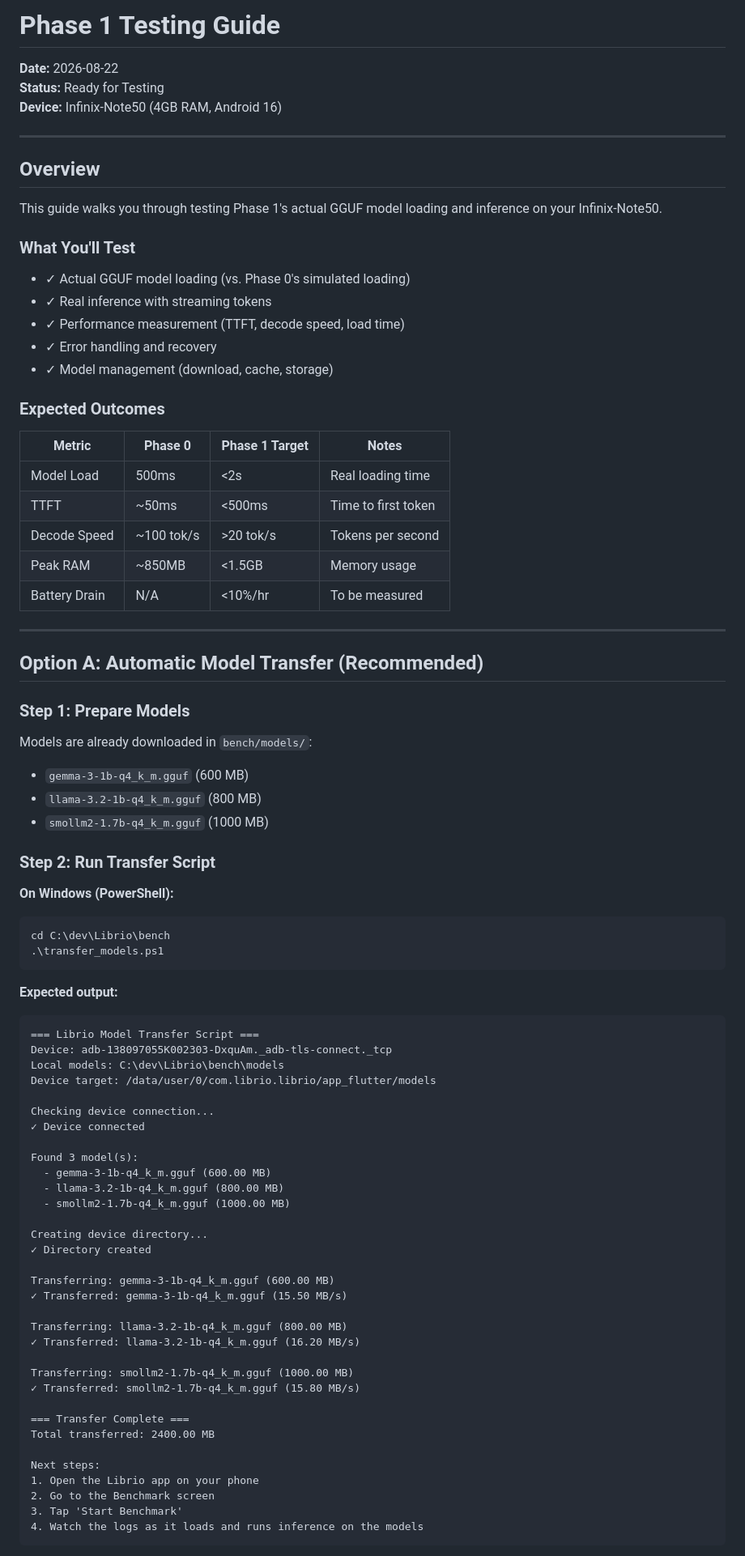
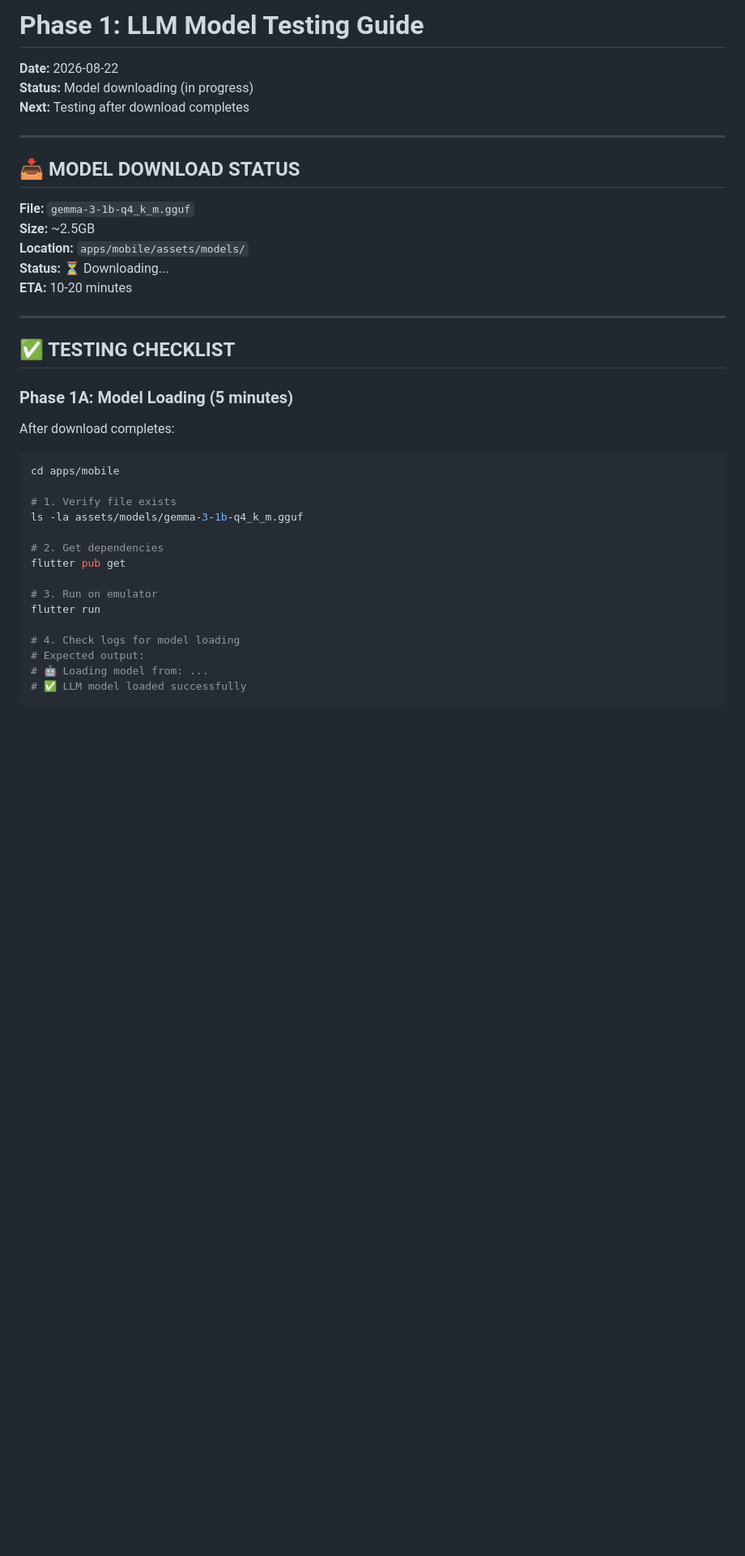
Before and after one commit to rence141/Librio, a Markdown page: PHASE1_TESTING_GUIDE.md, the part around one of its changes. Shown at 81% size. GitHub-like rendering; blank space fills up the shorter version.

````diff
--- a/PHASE1_TESTING_GUIDE.md
+++ b/PHASE1_TESTING_GUIDE.md
@@ -1,87 +1,42 @@
-# Phase 1 Testing Guide
+# Phase 1: LLM Model Testing Guide
 
 **Date:** 2026-08-22
-**Status:** Ready for Testing
-**Device:** Infinix-Note50 (4GB RAM, Android 16)
+**Status:** Model downloading (in progress)
+**Next:** Testing after download completes
 
 ---
 
-## Overview
+## 📥 MODEL DOWNLOAD STATUS
 
-This guide walks you through testing Phase 1's actual GGUF model loading and inference on your Infinix-Note50.
-
-### What You'll Test
-
-- ✓ Actual GGUF model loading (vs. Phase 0's simulated loading)
-- ✓ Real inference with streaming tokens
-- ✓ Performance measurement (TTFT, decode speed, load time)
-- ✓ Error handling and recovery
-- ✓ Model management (download, cache, storage)
-
-### Expected Outcomes
-
-| Metric | Phase 0 | Phase 1 Target | Notes |
-|--------|---------|-----------------|-------|
-| Model Load | 500ms | <2s | Real loading time |
-| TTFT | ~50ms | <500ms | Time to first token |
-| Decode Speed | ~100 tok/s | >20 tok/s | Tokens per second |
-| Peak RAM | ~850MB | <1.5GB | Memory usage |
-| Battery Drain | N/A | <10%/hr | To be measured |
+**File:** `gemma-3-1b-q4_k_m.gguf`
+**Size:** ~2.5GB
+**Location:** `apps/mobile/assets/models/`
+**Status:** ⏳ Downloading...
+**ETA:** 10-20 minutes
 
 ---
 
-## Option A: Automatic Model Transfer (Recommended)
+## ✅ TESTING CHECKLIST
 
-### Step 1: Prepare Models
+### **Phase 1A: Model Loading (5 minutes)**
 
-Models are already downloaded in `bench/models/`:
-- `gemma-3-1b-q4_k_m.gguf` (600 MB)
-- `llama-3.2-1b-q4_k_m.gguf` (800 MB)
-- `smollm2-1.7b-q4_k_m.gguf` (1000 MB)
+After download completes:
 
-### Step 2: Run Transfer Script
+```bash
+cd apps/mobile
 
-**On Windows (PowerShell):**
+# 1. Verify file exists
+ls -la assets/models/gemma-3-1b-q4_k_m.gguf
 
-```powershell
-cd C:\dev\Librio\bench
-.\transfer_models.ps1
+# 2. Get dependencies
+flutter pub get
+
+# 3. Run on emulator
+flutter run
+
+# 4. Check logs for model loading
+# Expected output:
+# 🤖 Loading model from: ...
+# ✅ LLM model loaded successfully
 ```
 
-**Expected output:**
-```
-=== Librio Model Transfer Script ===
-Device: adb-138097055K002303-DxquAm._adb-tls-connect._tcp
-Local models: C:\dev\Librio\bench\models
-Device target: /data/user/0/com.librio.librio/app_flutter/models
-
-Checking device connection...
-✓ Device connected
-
-Found 3 model(s):
-  - gemma-3-1b-q4_k_m.gguf (600.00 MB)
-  - llama-3.2-1b-q4_k_m.gguf (800.00 MB)
-  - smollm2-1.7b-q4_k_m.gguf (1000.00 MB)
-
-Creating device directory...
-✓ Directory created
-
-Transferring: gemma-3-1b-q4_k_m.gguf (600.00 MB)
-✓ Transferred: gemma-3-1b-q4_k_m.gguf (15.50 MB/s)
-
-Transferring: llama-3.2-1b-q4_k_m.gguf (800.00 MB)
-✓ Transferred: llama-3.2-1b-q4_k_m.gguf (16.20 MB/s)
-
-Transferring: smollm2-1.7b-q4_k_m.gguf (1000.00 MB)
-✓ Transferred: smollm2-1.7b-q4_k_m.gguf (15.80 MB/s)
-
-=== Transfer Complete ===
-Total transferred: 2400.00 MB
-
-Next steps:
-1. Open the Librio app on your phone
-2. Go to the Benchmark screen
-3. Tap 'Start Benchmark'
-4. Watch the logs as it loads and runs inference on the models
-```
-
````
Also changed, not shown: other parts of PHASE1_TESTING_GUIDE.md (+257 -224 lines).
